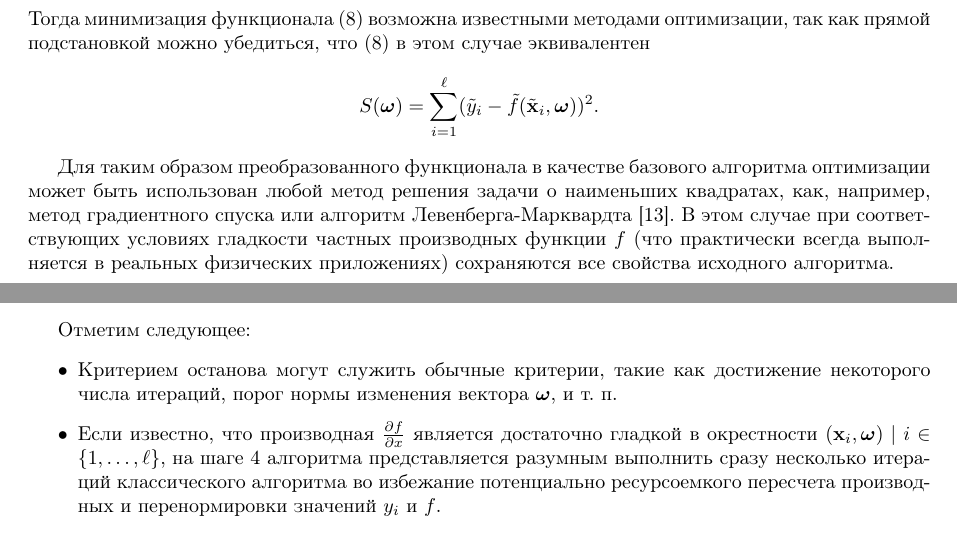
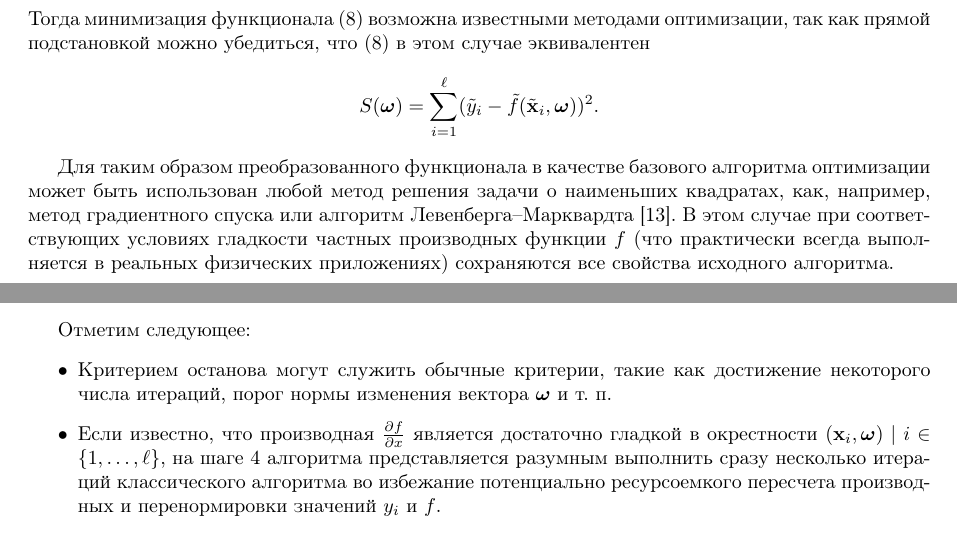
Before and after one commit to 0xd34df00d/RefractOptics, a LaTeX paper (doc/Rudoy2014LevMar.tex): two parts of pages 5 and 6 of 13, joined at a grey line, cut so that both start at the same text. Compiled offline with pdfLaTeX.

Commit message:
[2014LevMar] Fixed remarks in the fourth section.
As per reviewer's comments.

```diff
--- a/doc/Rudoy2014LevMar.tex
+++ b/doc/Rudoy2014LevMar.tex
@@ -497,7 +497,7 @@ $\tilde{\mathbf{x}}_i = \{ \mathbf{x}_i, y_i \}$~--- исходный векто
 Для таким образом преобразованного функционала
 в качестве базового алгоритма оптимизации может
 быть использован любой метод решения задачи о наименьших квадратах, как, например,
-метод градиентного спуска или алгоритм Левенберга-Марквардта\cite{dlib09}.
+метод градиентного спуска или алгоритм Левенберга--Марквардта\cite{dlib09}.
 В этом случае при
 соответствующих условиях гладкости частных производных функции $f$ (что практически
 всегда выполняется в реальных физических приложениях) сохраняются все свойства
@@ -534,7 +534,7 @@ $\tilde{\mathbf{x}}_i = \{ \mathbf{x}_i, y_i \}$~--- исходный векто
 Отметим следующее:
 \begin{itemize}
   \item Критерием останова могут служить обычные критерии, такие как достижение некоторого
-    числа итераций, порог нормы изменения вектора $\bomega$, и т.~п.
+    числа итераций, порог нормы изменения вектора $\bomega$ и т.~п.
   \item Если известно, что производная $\frac{\partial f}{\partial x}$ является достаточно гладкой
 	в окрестности $(\mathbf{x}_i, \bomega) \mid i \in \{ 1, \dots, \ell \}$, на шаге
 	4 алгоритма представляется разумным выполнить сразу несколько итераций
```
